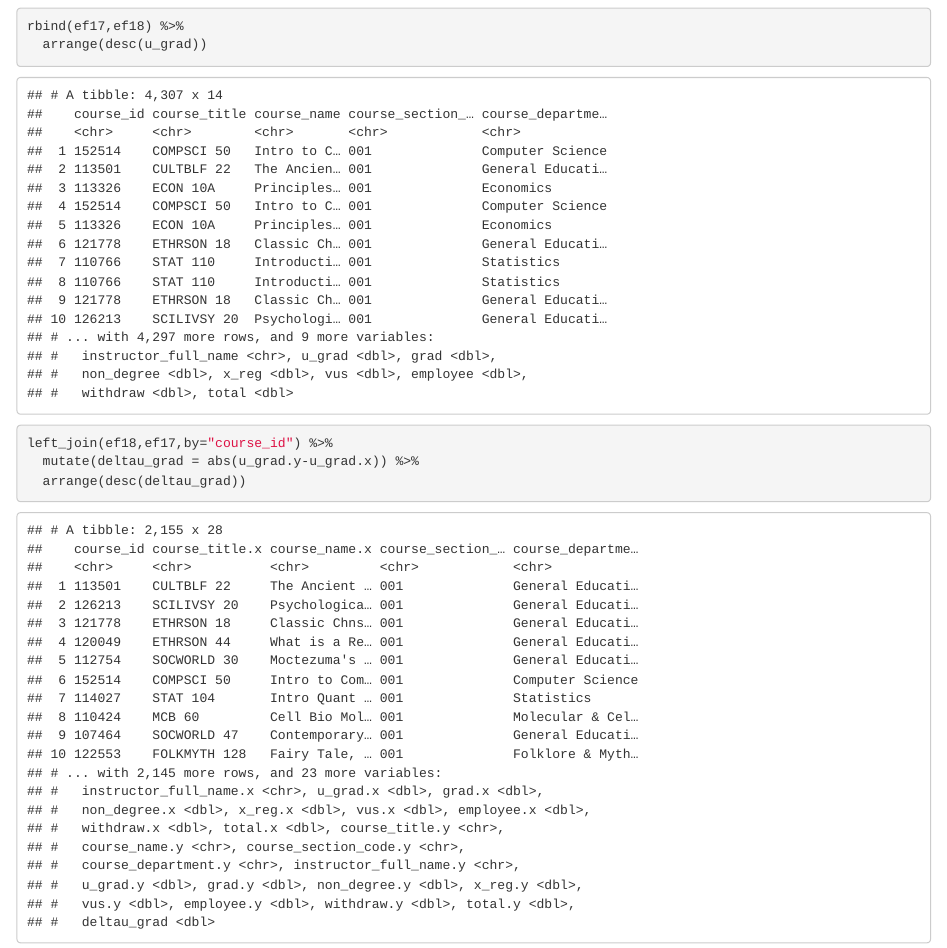
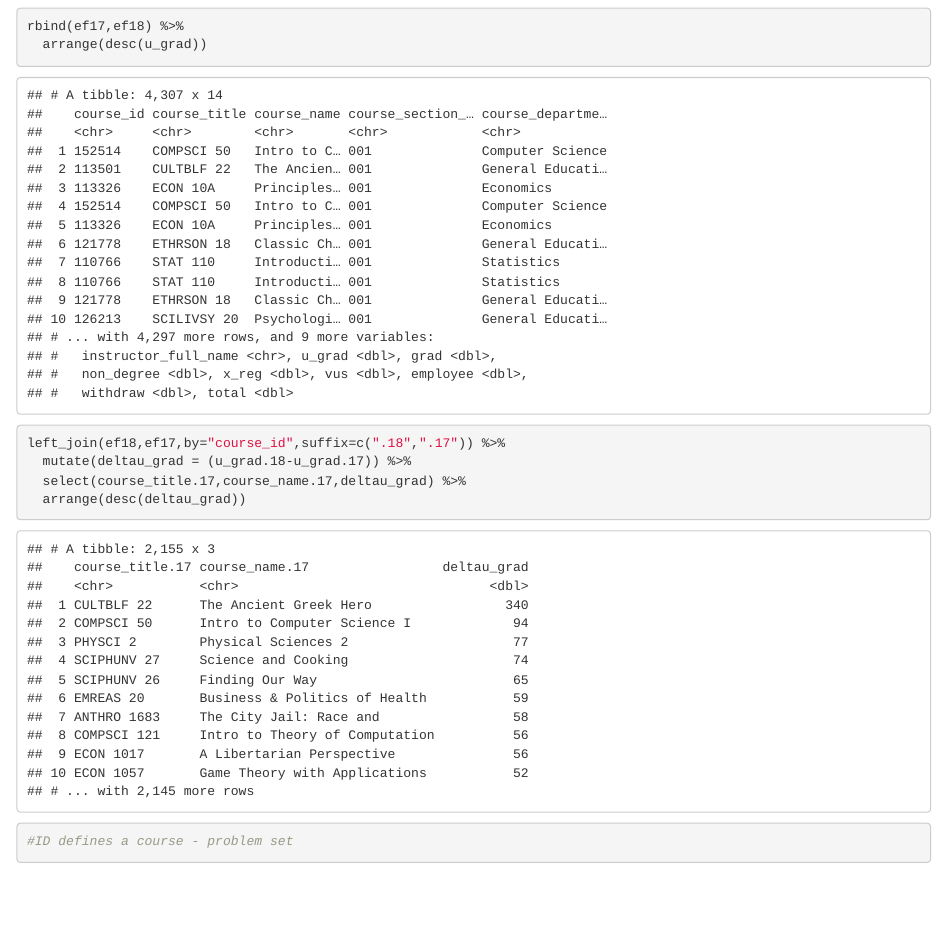
Before and after one commit to jackmschroeder/class-2018-10-15, an R Markdown document (enrollment.Rmd): the page in a window 1100 px wide, from 120 px down. The pictures show the output file enrollment.html that the author committed with the source, opened offline.

Commit message:
jkldfjasklfjdsalkfdsa

````diff
--- a/enrollment.Rmd
+++ b/enrollment.Rmd
@@ -36,8 +36,11 @@ ef16<- read_excel("copy_of_class_enrollment_summary_by_term_10.06.2016 (1).xlsx"
 rbind(ef17,ef18) %>%
   arrange(desc(u_grad))
 
-left_join(ef18,ef17,by="course_id") %>%
-  mutate(deltau_grad = abs(u_grad.y-u_grad.x)) %>%
+left_join(ef18,ef17,by="course_id",suffix=c(".18",".17")) %>%
+  mutate(deltau_grad = (u_grad.18-u_grad.17)) %>%
+  select(course_title.17,course_name.17,deltau_grad) %>%
   arrange(desc(deltau_grad))
 
+#ID defines a course - problem set
+
 ```
````
Also changed, not shown: enrollment.html.
